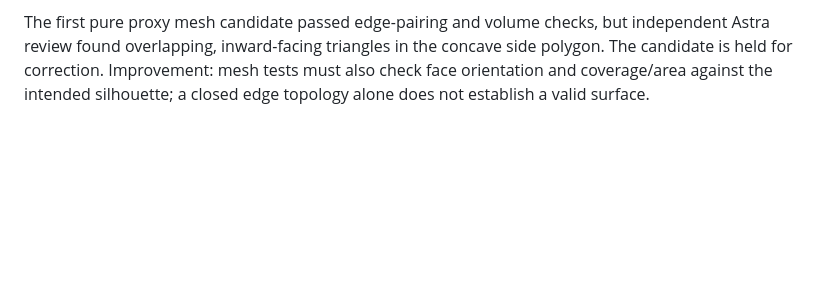
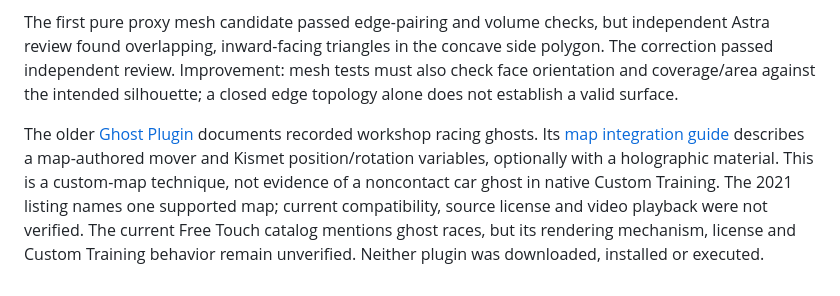
Before and after one commit to sloppamadewithlove/my-career-training, a Markdown page: docs/evidence/2026-11-06-flip-reset-priority.md, the part around the change. Drawn GitHub-style; blank space fills up the shorter version.

Commit message:
Record workshop ghost research limits

```diff
--- a/docs/evidence/2026-11-06-flip-reset-priority.md
+++ b/docs/evidence/2026-11-06-flip-reset-priority.md
@@ -88,6 +88,16 @@ do not use a barrier or access car or ball actors until that contract is known.
 
 The first pure proxy mesh candidate passed edge-pairing and volume checks, but
 independent Astra review found overlapping, inward-facing triangles in the
-concave side polygon. The candidate is held for correction. Improvement: mesh
+concave side polygon. The correction passed independent review. Improvement: mesh
 tests must also check face orientation and coverage/area against the intended
 silhouette; a closed edge topology alone does not establish a valid surface.
+
+The older [Ghost Plugin](https://bakkesplugins.com/plugin/174) documents recorded
+workshop racing ghosts. Its [map integration guide](https://rocketleaguemapmaking.com/guide/misc/ghostplugin)
+describes a map-authored mover and Kismet position/rotation variables, optionally
+with a holographic material. This is a custom-map technique, not evidence of a
+noncontact car ghost in native Custom Training. The 2021 listing names one supported
+map; current compatibility, source license and video playback were not verified.
+The current Free Touch catalog mentions ghost races, but its rendering mechanism,
+license and Custom Training behavior remain unverified. Neither plugin was
+downloaded, installed or executed.
```
